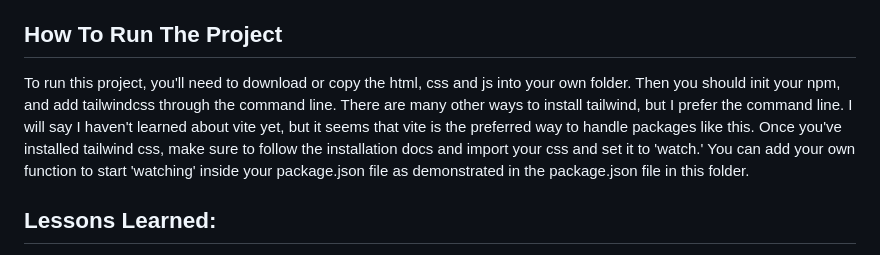
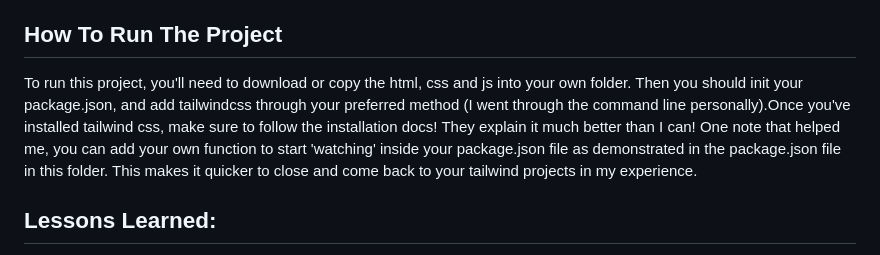
Before and after one commit to cescosgames/roadmap_projects, a Markdown page: checkpoint_recs/tailwind_practice/README.md, the part around the change. Drawn GitHub-style.

```diff
--- a/checkpoint_recs/tailwind_practice/README.md
+++ b/checkpoint_recs/tailwind_practice/README.md
@@ -22,10 +22,7 @@ better.
 
 ## How To Run The Project
 
-To run this project, you'll need to download or copy the html, css and js into your own folder. Then you should init your npm, and add tailwindcss through
-the command line. There are many other ways to install tailwind, but I prefer the command line. I will say I haven't learned about vite yet, but it seems
-that vite is the preferred way to handle packages like this. Once you've installed tailwind css, make sure to follow the installation docs and import your
-css and set it to 'watch.' You can add your own function to start 'watching' inside your package.json file as demonstrated in the package.json file in this folder.
+To run this project, you'll need to download or copy the html, css and js into your own folder. Then you should init your package.json, and add tailwindcss through your preferred method (I went through the command line personally).Once you've installed tailwind css, make sure to follow the installation docs! They explain it much better than I can! One note that helped me, you can add your own function to start 'watching' inside your package.json file as demonstrated in the package.json file in this folder. This makes it quicker to close and come back to your tailwind projects in my experience.
 
 ## Lessons Learned:
 
```
